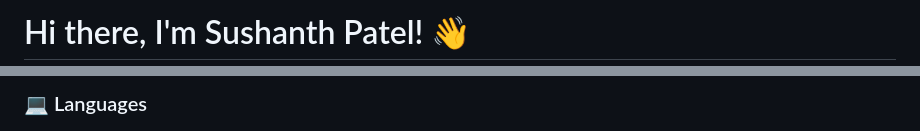
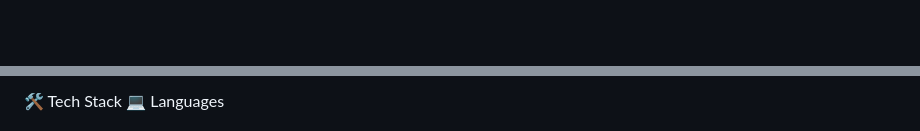
Before and after one commit to Sushanth-Patel/Sushanth-Patel, a Markdown page: README.md, 2 parts joined by grey strips. GitHub-like rendering; blank space fills up the shorter version.

```diff
--- a/README.md
+++ b/README.md
@@ -1,2 +1,2 @@
-# Hi there, I'm Sushanth Patel! 👋
+<div align="center">
 
@@ -40,3 +46,4 @@ const sushanth = {
 
-### 💻 Languages
+🛠️ Tech Stack
+💻 Languages
 
```
Also changed, not shown: other parts of README.md (+114 -139 lines).
